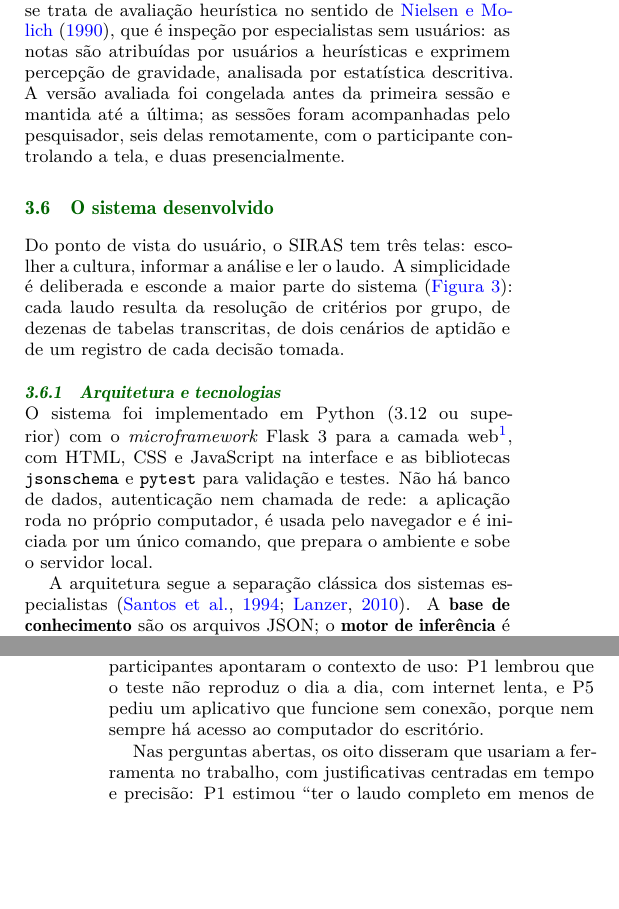
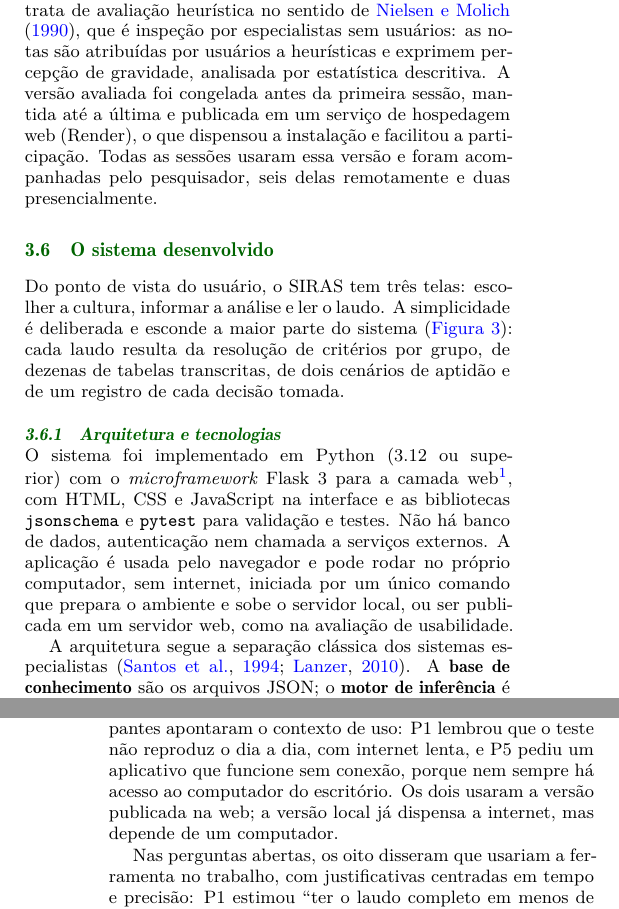
Before and after one commit to IgorZanette/SIRAS, a LaTeX document (trabalho_de_conclusao/artigo_final/main.tex, which reads trabalho_de_conclusao/artigo_final/secoes/3_materiais_metodos.tex, trabalho_de_conclusao/artigo_final/secoes/4_resultados.tex): two parts of the columns of pages 5 and 10 of 16, joined at a grey line, cut so that both start at the same text, the shorter picture padded with empty space. Compiled offline with XeLaTeX.

Commit message:
docs: artigo registra que a avaliacao usou a versao publicada na web

```diff
--- a/trabalho_de_conclusao/artigo_final/secoes/3_materiais_metodos.tex
+++ b/trabalho_de_conclusao/artigo_final/secoes/3_materiais_metodos.tex
@@ -138,9 +138,10 @@ porque o SUS produz um escore único, e esta etapa precisava de um diagnóstico
 problemas e os ordenasse por gravidade. Não se trata de avaliação heurística no sentido de
 \cite{NielsenMolich1990}, que é inspeção por especialistas sem usuários: as notas são atribuídas
 por usuários a heurísticas e exprimem percepção de gravidade, analisada por estatística
-descritiva. A versão avaliada foi congelada antes da primeira sessão e mantida até a última; as
-sessões foram acompanhadas pelo pesquisador, seis delas remotamente, com o participante
-controlando a tela, e duas presencialmente.
+descritiva. A versão avaliada foi congelada antes da primeira sessão, mantida até a última e
+publicada em um serviço de hospedagem web (Render), o que dispensou a instalação e facilitou a
+participação. Todas as sessões usaram essa versão e foram acompanhadas pelo pesquisador, seis
+delas remotamente e duas presencialmente.
 
 \subsection{O sistema desenvolvido}\label{sec:siras}
 
@@ -163,8 +164,9 @@ O sistema foi implementado em Python (3.12 ou superior) com o \textit{microframe
 web\footnote{Disponíveis em \url{https://www.python.org} e
 \url{https://flask.palletsprojects.com}.}, com HTML, CSS e JavaScript na interface e as
 bibliotecas \texttt{jsonschema} e \texttt{pytest} para validação e testes. Não há banco de dados,
-autenticação nem chamada de rede: a aplicação roda no próprio computador, é usada pelo navegador
-e é iniciada por um único comando, que prepara o ambiente e sobe o servidor local.
+autenticação nem chamada a serviços externos. A aplicação é usada pelo navegador e pode rodar no
+próprio computador, sem internet, iniciada por um único comando que prepara o ambiente e sobe o
+servidor local, ou ser publicada em um servidor web, como na avaliação de usabilidade.
 
 A arquitetura segue a separação clássica dos sistemas especialistas
 \citep{SantosEtAl1994, Lanzer2010}. A \textbf{base de conhecimento} são os arquivos JSON; o
--- a/trabalho_de_conclusao/artigo_final/secoes/4_resultados.tex
+++ b/trabalho_de_conclusao/artigo_final/secoes/4_resultados.tex
@@ -166,7 +166,8 @@ próximo passo, e o campo com valor inválido passou a vir destacado. P2 relatou
 informar um só tipo de adubo da revenda, embora o formulário aceite até três fórmulas. Dois
 participantes apontaram o contexto de uso: P1 lembrou que o teste não reproduz o dia a dia, com
 internet lenta, e P5 pediu um aplicativo que funcione sem conexão, porque nem sempre há acesso ao
-computador do escritório.
+computador do escritório. Os dois usaram a versão publicada na web; a versão local já dispensa a
+internet, mas depende de um computador.
 
 Nas perguntas abertas, os oito disseram que usariam a ferramenta no trabalho, com justificativas
 centradas em tempo e precisão: P1 estimou ``ter o laudo completo em menos de 10 min'', e P4
@@ -209,7 +210,7 @@ Indicação do adubo & uma fórmula, com dose e complemento & fórmula ideal, ca
 Aptidão edáfica & não & atual e potencial \\
 Origem de cada valor & não exibida & regra e tabela do Manual \\
 Laudo & sintético, imprimível & essencial e anexo explicativo, imprimível \\
-Execução & on-line & local, sem internet \\
+Execução & on-line & na web ou local, sem internet \\
 Maturidade & em uso desde 2015 & protótipo acadêmico \\
 \bottomrule
 \end{tabularx}
```
